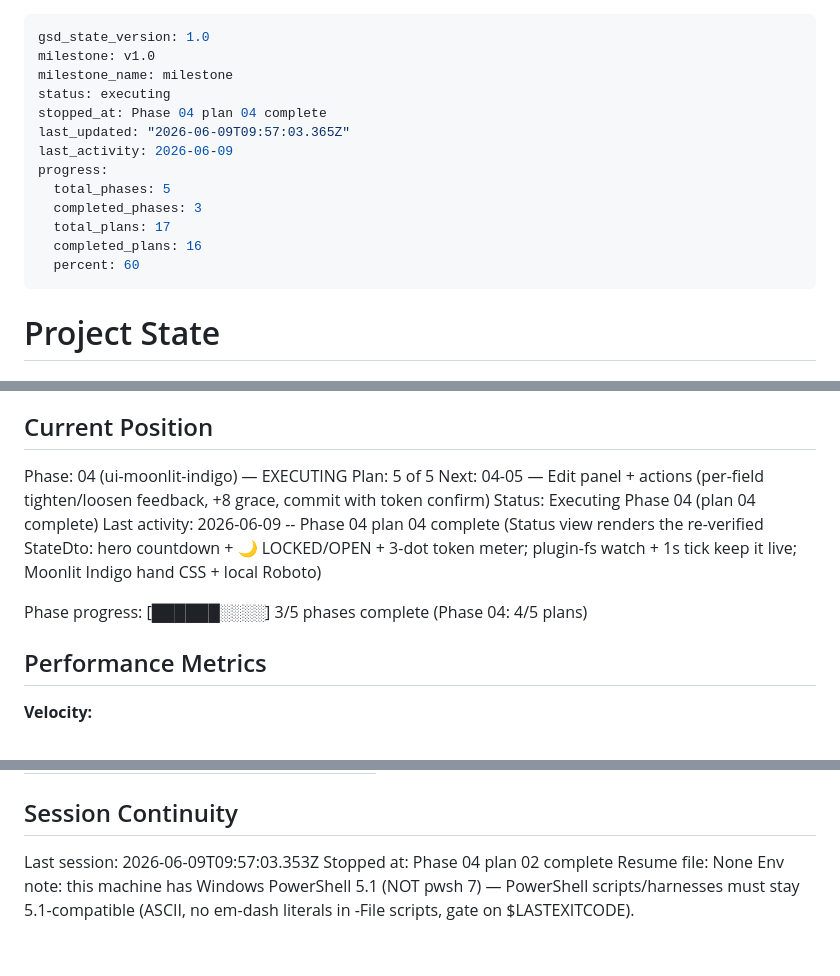
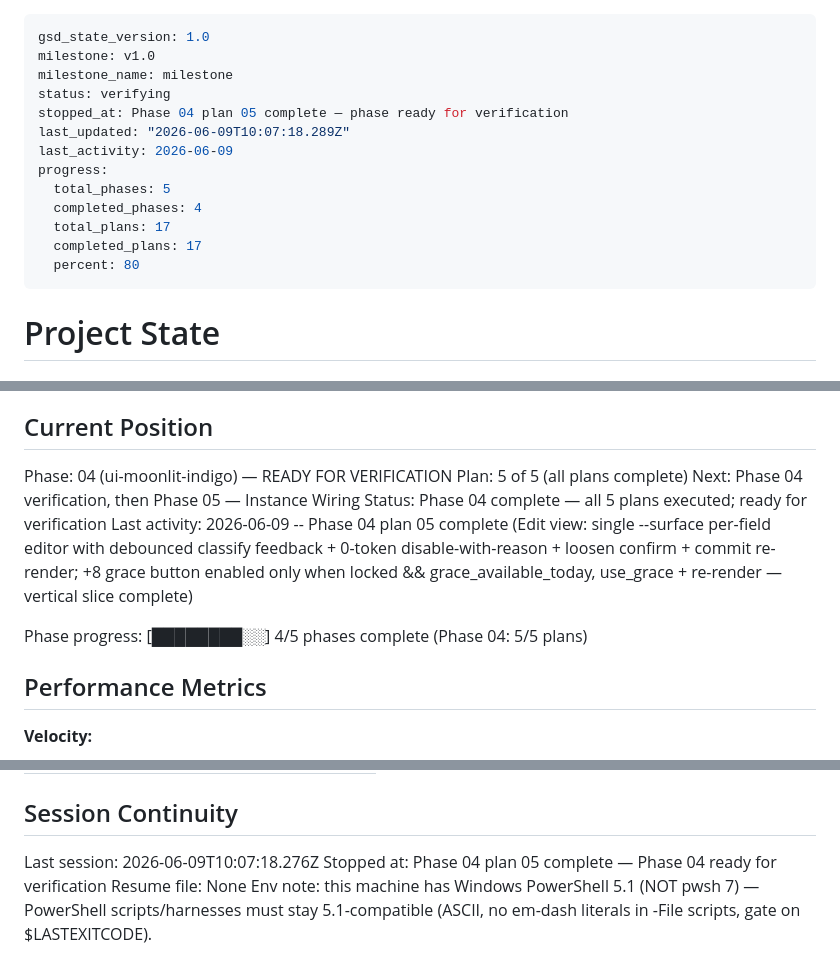
Before and after one commit to danitrrga/nightguard-control, a Markdown page: .planning/STATE.md, 3 parts joined by grey strips. Rendered like a GitHub page.

Commit message:
docs(04-05): complete Edit view + write actions plan
- SUMMARY.md: single-surface editor + debounced classify + gated/confirmed commit + +8 grace, vertical slice complete
- STATE.md: Phase 04 ready for verification (5/5 plans), decision logged, metric recorded
- ROADMAP.md: Phase 04 progress updated
- REQUIREMENTS.md: UI-03 / UI-04 / UI-05 marked complete

```diff
--- a/.planning/STATE.md
+++ b/.planning/STATE.md
@@ -2,16 +2,16 @@
 gsd_state_version: 1.0
 milestone: v1.0
 milestone_name: milestone
-status: executing
-stopped_at: Phase 04 plan 04 complete
-last_updated: "2026-06-09T09:57:03.365Z"
+status: verifying
+stopped_at: Phase 04 plan 05 complete — phase ready for verification
+last_updated: "2026-06-09T10:07:18.289Z"
 last_activity: 2026-06-09
 progress:
   total_phases: 5
-  completed_phases: 3
+  completed_phases: 4
   total_plans: 17
-  completed_plans: 16
-  percent: 60
+  completed_plans: 17
+  percent: 80
 ---
 
 # Project State
@@ -25,13 +25,13 @@ See: .planning/PROJECT.md (updated 2026-06-04)
 
 ## Current Position
 
-Phase: 04 (ui-moonlit-indigo) — EXECUTING
-Plan: 5 of 5
-Next: 04-05 — Edit panel + actions (per-field tighten/loosen feedback, +8 grace, commit with token confirm)
-Status: Executing Phase 04 (plan 04 complete)
-Last activity: 2026-06-09 -- Phase 04 plan 04 complete (Status view renders the re-verified StateDto: hero countdown + 🌙 LOCKED/OPEN + 3-dot token meter; plugin-fs watch + 1s tick keep it live; Moonlit Indigo hand CSS + local Roboto)
+Phase: 04 (ui-moonlit-indigo) — READY FOR VERIFICATION
+Plan: 5 of 5 (all plans complete)
+Next: Phase 04 verification, then Phase 05 — Instance Wiring
+Status: Phase 04 complete — all 5 plans executed; ready for verification
+Last activity: 2026-06-09 -- Phase 04 plan 05 complete (Edit view: single --surface per-field editor with debounced classify feedback + 0-token disable-with-reason + loosen confirm + commit re-render; +8 grace button enabled only when locked && grace_available_today, use_grace + re-render — vertical slice complete)
 
-Phase progress: [██████░░░░] 3/5 phases complete (Phase 04: 4/5 plans)
+Phase progress: [████████░░] 4/5 phases complete (Phase 04: 5/5 plans)
 
 ## Performance Metrics
 
@@ -125,7 +127,7 @@ Items acknowledged and carried forward from previous milestone close:
 
 ## Session Continuity
 
-Last session: 2026-06-09T09:57:03.353Z
-Stopped at: Phase 04 plan 02 complete
+Last session: 2026-06-09T10:07:18.276Z
+Stopped at: Phase 04 plan 05 complete — Phase 04 ready for verification
 Resume file: None
 Env note: this machine has Windows PowerShell 5.1 (NOT pwsh 7) — PowerShell scripts/harnesses must stay 5.1-compatible (ASCII, no em-dash literals in -File scripts, gate on $LASTEXITCODE).
```
Also changed, not shown: other parts of .planning/STATE.md (+2 -0 lines), .planning/ROADMAP.md (+3 -3 lines), 1 other file.
